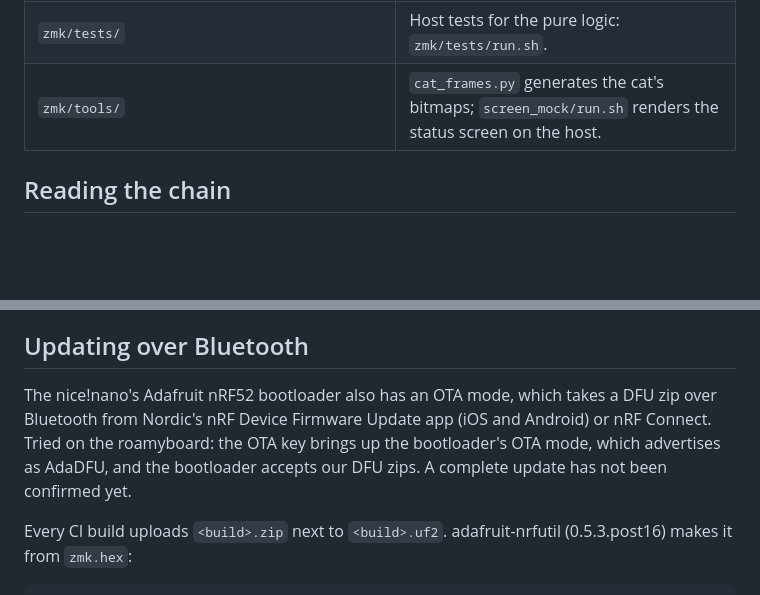
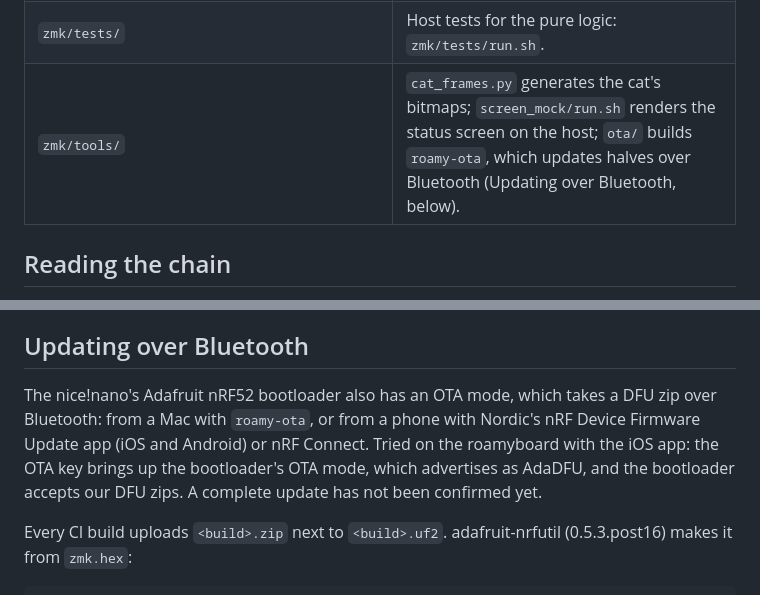
Before and after one commit to nevyn/roamyboard, a Markdown page: docs/firmware.md, 2 parts joined by grey strips. GitHub-like rendering; blank space fills up the shorter version.

```diff
--- a/docs/firmware.md
+++ b/docs/firmware.md
@@ -16,7 +16,7 @@ roamyboard runs [ZMK](https://zmk.dev) on the nice!nano v2 in the MCU module. `z
 | `zmk/src/display/` | The status screen on the nice!view (below). `screen.c` draws with LVGL only; `status_screen.c` feeds it ZMK's state. |
 | `zmk/src/behaviors/behavior_boot_screen.c`, `zmk/dts/behaviors/boot_screen.dtsi` | `&boot_screen` and `&ota_boot`, the bootloader keys; their binding is in `zmk/dts/bindings/behaviors/`. |
 | `zmk/tests/` | Host tests for the pure logic: `zmk/tests/run.sh`. |
-| `zmk/tools/` | `cat_frames.py` generates the cat's bitmaps; `screen_mock/run.sh` renders the status screen on the host. |
+| `zmk/tools/` | `cat_frames.py` generates the cat's bitmaps; `screen_mock/run.sh` renders the status screen on the host; `ota/` builds `roamy-ota`, which updates halves over Bluetooth (Updating over Bluetooth, below). |
 
 ## Reading the chain
 
@@ -213,7 +213,7 @@ For a split, flash `roamyboard_left` onto the left half and `roamyboard_right` o
 
 ## Updating over Bluetooth
 
-The nice!nano's Adafruit nRF52 bootloader also has an OTA mode, which takes a DFU zip over Bluetooth from Nordic's nRF Device Firmware Update app (iOS and Android) or nRF Connect. Tried on the roamyboard: the OTA key brings up the bootloader's OTA mode, which advertises as AdaDFU, and the bootloader accepts our DFU zips. A complete update has not been confirmed yet.
+The nice!nano's Adafruit nRF52 bootloader also has an OTA mode, which takes a DFU zip over Bluetooth: from a Mac with `roamy-ota`, or from a phone with Nordic's nRF Device Firmware Update app (iOS and Android) or nRF Connect. Tried on the roamyboard with the iOS app: the OTA key brings up the bootloader's OTA mode, which advertises as AdaDFU, and the bootloader accepts our DFU zips. A complete update has not been confirmed yet.
 
 Every CI build uploads `<build>.zip` next to `<build>.uf2`. adafruit-nrfutil (0.5.3.post16) makes it from `zmk.hex`:
 
```
Also changed, not shown: other parts of docs/firmware.md (+43 -4 lines), zmk/Layout.md (+1 -1 lines).
